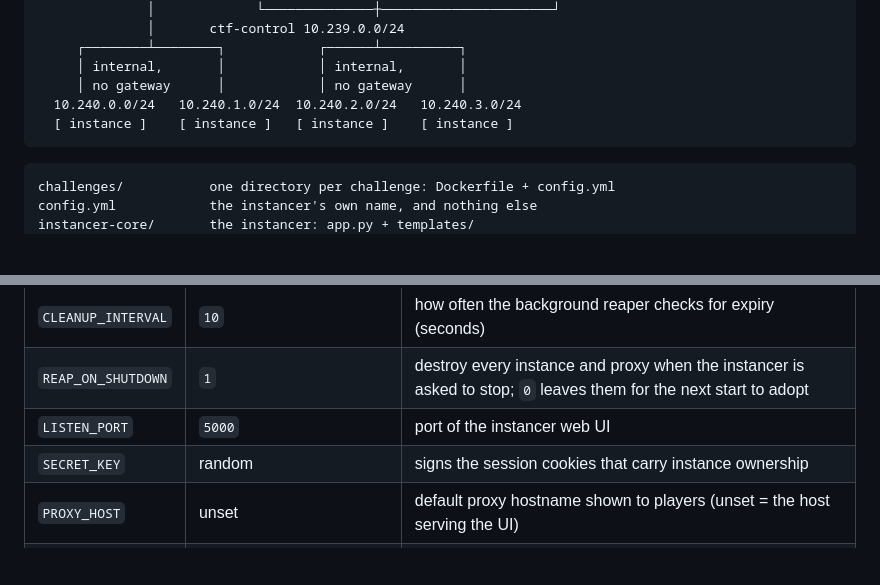
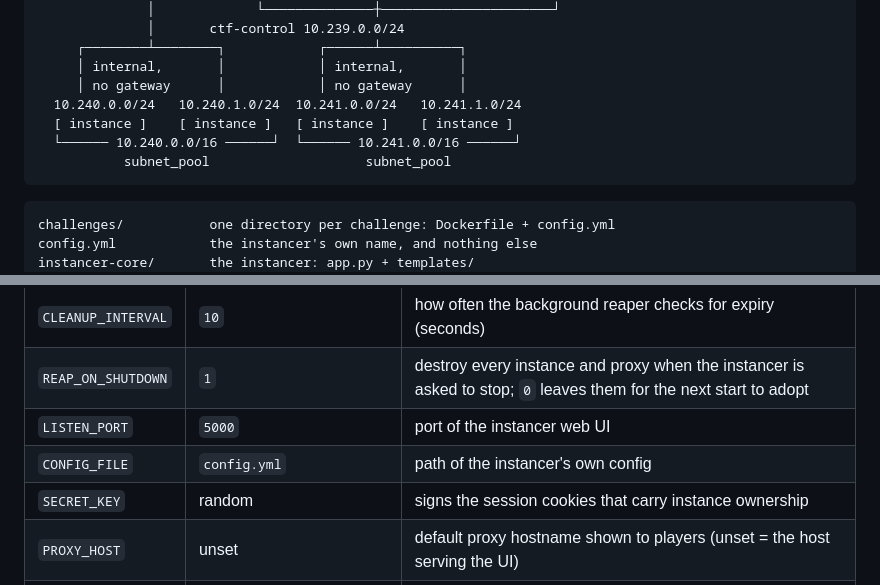
Before and after one commit to Naupjjin/My-CTF-instancer, a Markdown page: README.md, 2 parts joined by grey strips. Drawn GitHub-style; blank space fills up the shorter version.

Commit message:
fix README.md incorrect subnet

````diff
--- a/README.md
+++ b/README.md
@@ -24,8 +24,10 @@ proxy: one container, one port, and a key that says which instance you get.
      ┌────────┴────────┐            ┌──────┴──────────┐
      │ internal,       │            │ internal,       │
      │ no gateway      │            │ no gateway      │
-  10.240.0.0/24   10.240.1.0/24  10.240.2.0/24   10.240.3.0/24
+  10.240.0.0/24   10.240.1.0/24  10.241.0.0/24   10.241.1.0/24
   [ instance ]    [ instance ]   [ instance ]    [ instance ]
+  └────── 10.240.0.0/16 ──────┘  └────── 10.241.0.0/16 ──────┘
+           subnet_pool                    subnet_pool
 ```
 
 ```
@@ -210,6 +212,7 @@ Defaults in brackets. The instancer:
 | `CLEANUP_INTERVAL` | `10` | how often the background reaper checks for expiry (seconds) |
 | `REAP_ON_SHUTDOWN` | `1` | destroy every instance and proxy when the instancer is asked to stop; `0` leaves them for the next start to adopt |
 | `LISTEN_PORT` | `5000` | port of the instancer web UI |
+| `CONFIG_FILE` | `config.yml` | path of the instancer's own config |
 | `SECRET_KEY` | random | signs the session cookies that carry instance ownership |
 | `PROXY_HOST` | unset | default proxy hostname shown to players (unset = the host serving the UI) |
 | `PROXY_TOKEN` | unset | the shared secret every proxy's own token is derived from |
````
